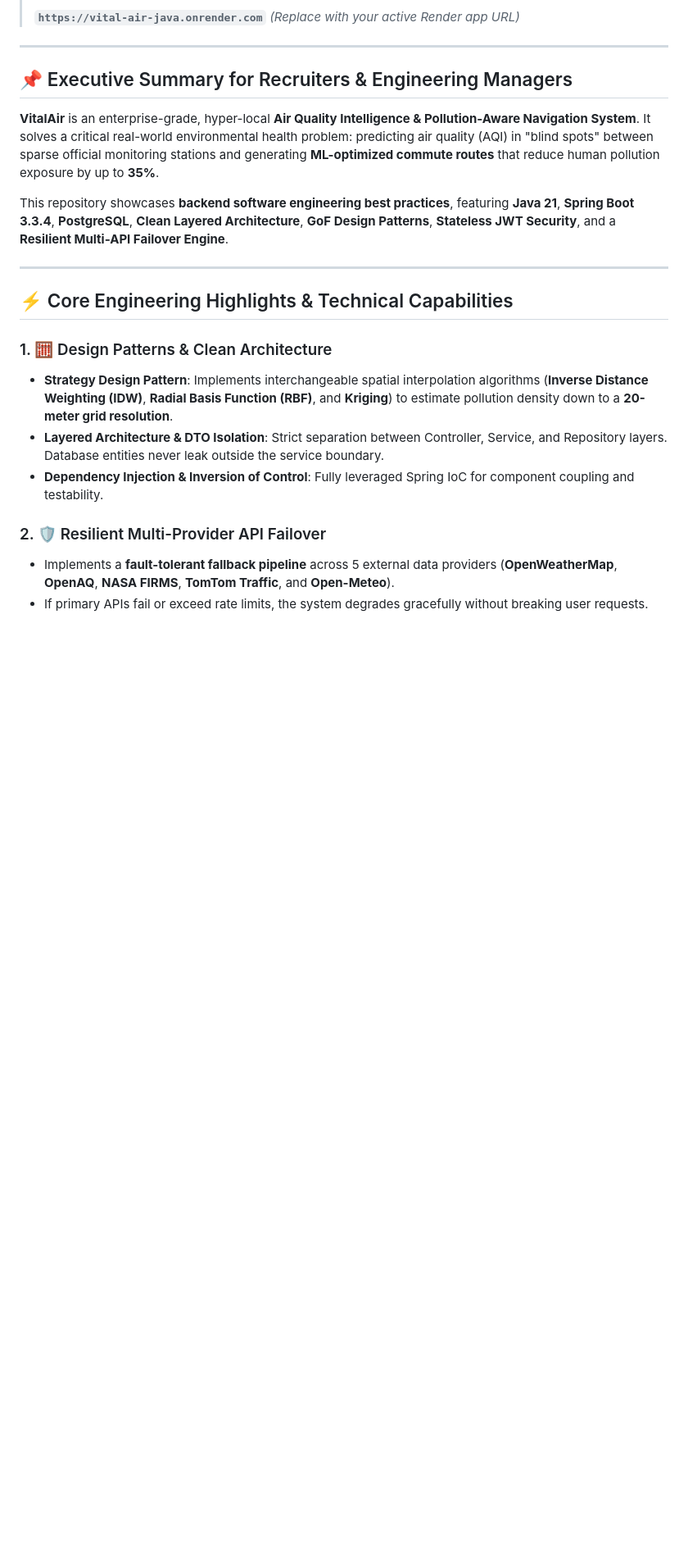
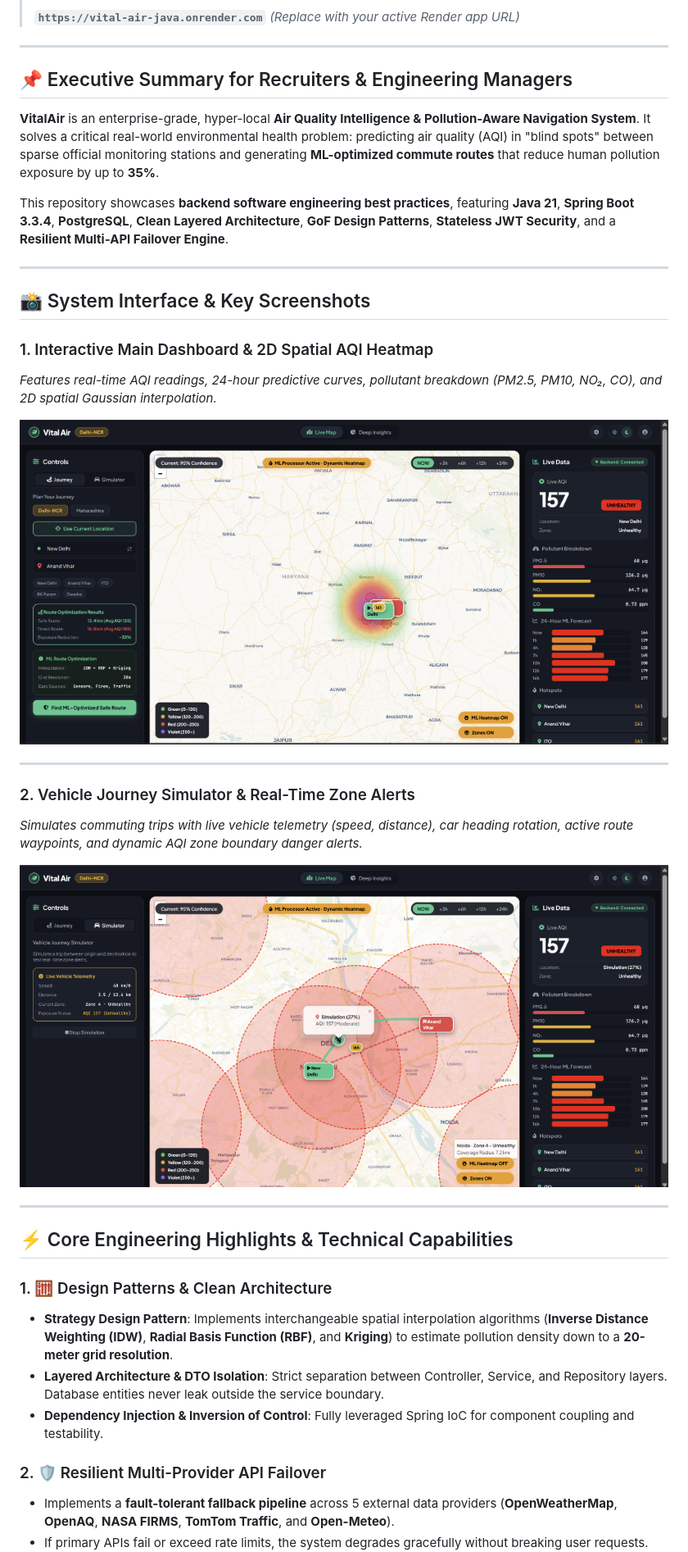
Before and after one commit to YashRawate/VitalAir_JAVA, a Markdown page: README.md, the part around one of its changes. Shown at 82% size. GitHub-like rendering; pictures changed too: docs/images/dashboard_heatmap.png (added), docs/images/vehicle_simulator_zones.png (added); blank space fills up the shorter version.

Commit message:
docs: embed dashboard & simulator screenshots into README.md

```diff
--- a/README.md
+++ b/README.md
@@ -30,6 +30,22 @@ This repository showcases **backend software engineering best practices**, featu
 
 ---
 
+## 📸 System Interface & Key Screenshots
+
+### 1. Interactive Main Dashboard & 2D Spatial AQI Heatmap
+*Features real-time AQI readings, 24-hour predictive curves, pollutant breakdown (PM2.5, PM10, NO₂, CO), and 2D spatial Gaussian interpolation.*
+
+![VitalAir Main Dashboard & Heatmap](docs/images/dashboard_heatmap.png)
+
+---
+
+### 2. Vehicle Journey Simulator & Real-Time Zone Alerts
+*Simulates commuting trips with live vehicle telemetry (speed, distance), car heading rotation, active route waypoints, and dynamic AQI zone boundary danger alerts.*
+
+![VitalAir Vehicle Simulator & Zones](docs/images/vehicle_simulator_zones.png)
+
+---
+
 ## ⚡ Core Engineering Highlights & Technical Capabilities
 
 ### 1. 🧮 Design Patterns & Clean Architecture
```
Also changed, not shown: other parts of README.md (+0 -23 lines).
